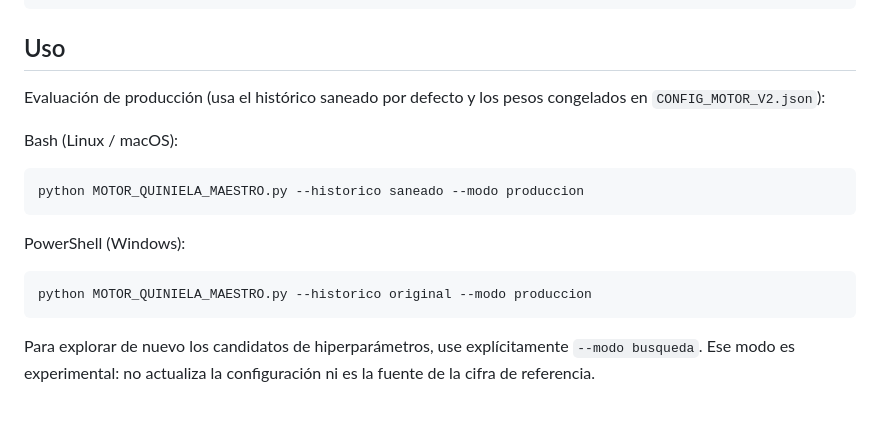
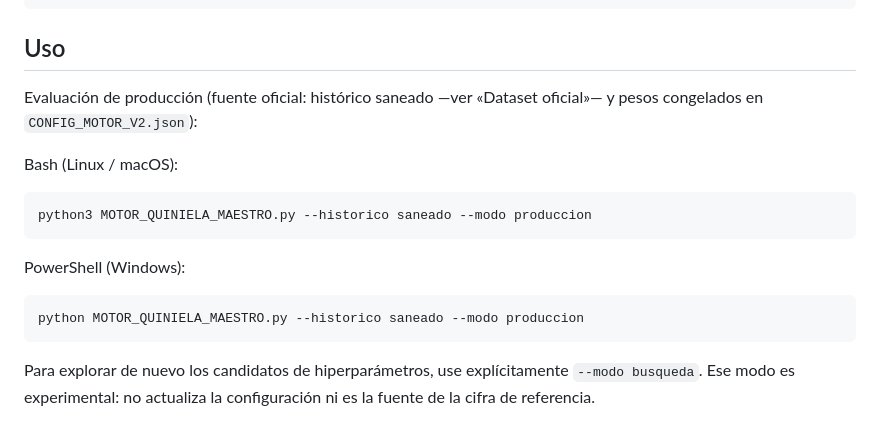
Before and after one commit to Purplerave/PROGRAMAQUINIELA, a Markdown page: README.md, the part around the change. Rendered like a GitHub page.

Commit message:
Arena (review P1.3): README veraz (default real=original) + python3 bash + PS=saneado

````diff
--- a/README.md
+++ b/README.md
@@ -36,17 +36,17 @@ pip install -r requirements-dev.txt
 
 ## Uso
 
-Evaluación de producción (usa el histórico saneado por defecto y los pesos
+Evaluación de producción (fuente oficial: histórico saneado —ver «Dataset oficial»— y pesos
 congelados en `CONFIG_MOTOR_V2.json`):
 
 Bash (Linux / macOS):
 ```bash
-python MOTOR_QUINIELA_MAESTRO.py --historico saneado --modo produccion
+python3 MOTOR_QUINIELA_MAESTRO.py --historico saneado --modo produccion
 ```
 
 PowerShell (Windows):
 ```powershell
-python MOTOR_QUINIELA_MAESTRO.py --historico original --modo produccion
+python MOTOR_QUINIELA_MAESTRO.py --historico saneado --modo produccion
 ```
 
 Para explorar de nuevo los candidatos de hiperparámetros, use explícitamente
````
